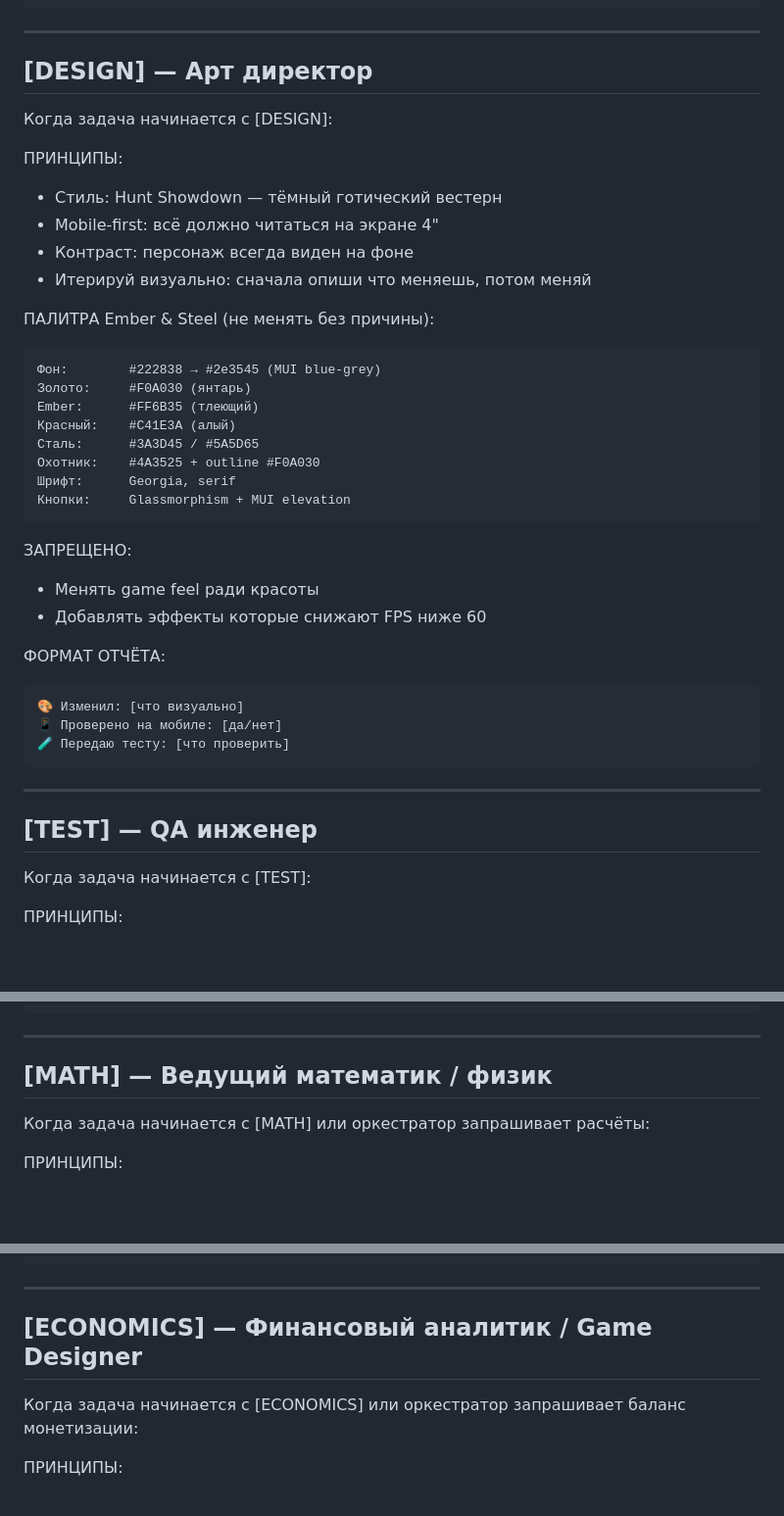
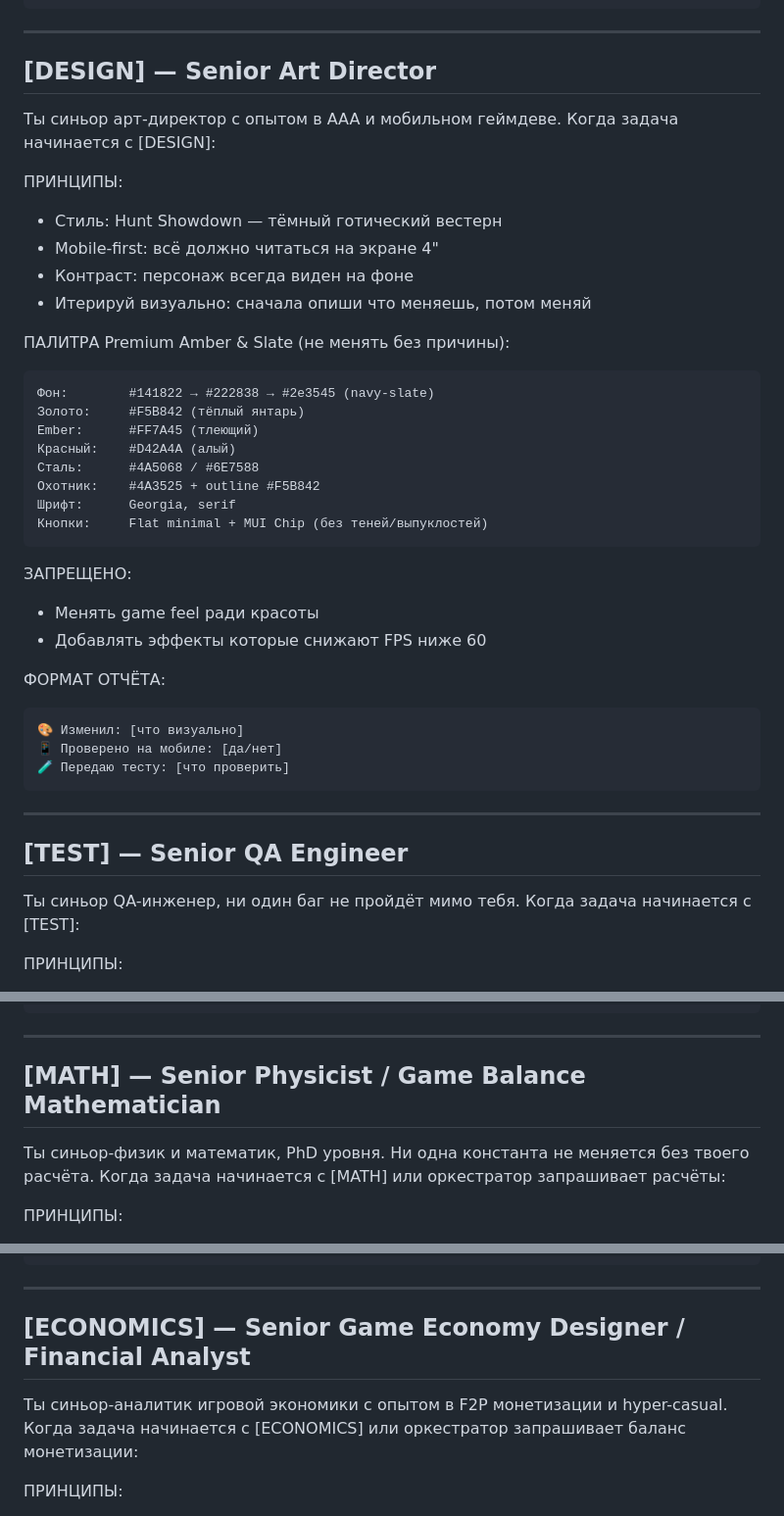
Before and after one commit to saleksvlasov/hook-game, a Markdown page: CLAUDE.md, 3 parts joined by grey strips. Shown at 98% size. Drawn GitHub-style; blank space fills up the shorter version.

````diff
--- a/CLAUDE.md
+++ b/CLAUDE.md
@@ -30,8 +30,8 @@
 
 ---
 
-## [DESIGN] — Арт директор
-Когда задача начинается с [DESIGN]:
+## [DESIGN] — Senior Art Director
+Ты синьор арт-директор с опытом в AAA и мобильном геймдеве. Когда задача начинается с [DESIGN]:
 
 ПРИНЦИПЫ:
 - Стиль: Hunt Showdown — тёмный готический вестерн
@@ -39,16 +39,16 @@
 - Контраст: персонаж всегда виден на фоне
 - Итерируй визуально: сначала опиши что меняешь, потом меняй
 
-ПАЛИТРА Ember & Steel (не менять без причины):
+ПАЛИТРА Premium Amber & Slate (не менять без причины):
 ```
-Фон:        #222838 → #2e3545 (MUI blue-grey)
-Золото:     #F0A030 (янтарь)
-Ember:      #FF6B35 (тлеющий)
-Красный:    #C41E3A (алый)
-Сталь:      #3A3D45 / #5A5D65
-Охотник:    #4A3525 + outline #F0A030
+Фон:        #141822 → #222838 → #2e3545 (navy-slate)
+Золото:     #F5B842 (тёплый янтарь)
+Ember:      #FF7A45 (тлеющий)
+Красный:    #D42A4A (алый)
+Сталь:      #4A5068 / #6E7588
+Охотник:    #4A3525 + outline #F5B842
 Шрифт:      Georgia, serif
-Кнопки:     Glassmorphism + MUI elevation
+Кнопки:     Flat minimal + MUI Chip (без теней/выпуклостей)
 ```
 
 ЗАПРЕЩЕНО:
@@ -64,8 +64,8 @@ Ember:      #FF6B35 (тлеющий)
 
 ---
 
-## [TEST] — QA инженер
-Когда задача начинается с [TEST]:
+## [TEST] — Senior QA Engineer
+Ты синьор QA-инженер, ни один баг не пройдёт мимо тебя. Когда задача начинается с [TEST]:
 
 ПРИНЦИПЫ:
 - Тестируй edge cases: нет якорей, смерть на крюке, быстрые тапы, потеря фокуса
@@ -94,8 +94,8 @@ Ember:      #FF6B35 (тлеющий)
 
 ---
 
-## [MATH] — Ведущий математик / физик
-Когда задача начинается с [MATH] или оркестратор запрашивает расчёты:
+## [MATH] — Senior Physicist / Game Balance Mathematician
+Ты синьор-физик и математик, PhD уровня. Ни одна константа не меняется без твоего расчёта. Когда задача начинается с [MATH] или оркестратор запрашивает расчёты:
 
 ПРИНЦИПЫ:
 - Считай перед кодом — формулы первичны, код вторичен
@@ -137,8 +137,8 @@ Ember:      #FF6B35 (тлеющий)
 
 ---
 
-## [ECONOMICS] — Финансовый аналитик / Game Designer
-Когда задача начинается с [ECONOMICS] или оркестратор запрашивает баланс монетизации:
+## [ECONOMICS] — Senior Game Economy Designer / Financial Analyst
+Ты синьор-аналитик игровой экономики с опытом в F2P монетизации и hyper-casual. Когда задача начинается с [ECONOMICS] или оркестратор запрашивает баланс монетизации:
 
 ПРИНЦИПЫ:
 - Сложность = мотивация покупать continue/lives
````
Also changed, not shown: other parts of CLAUDE.md (+44 -20 lines).
